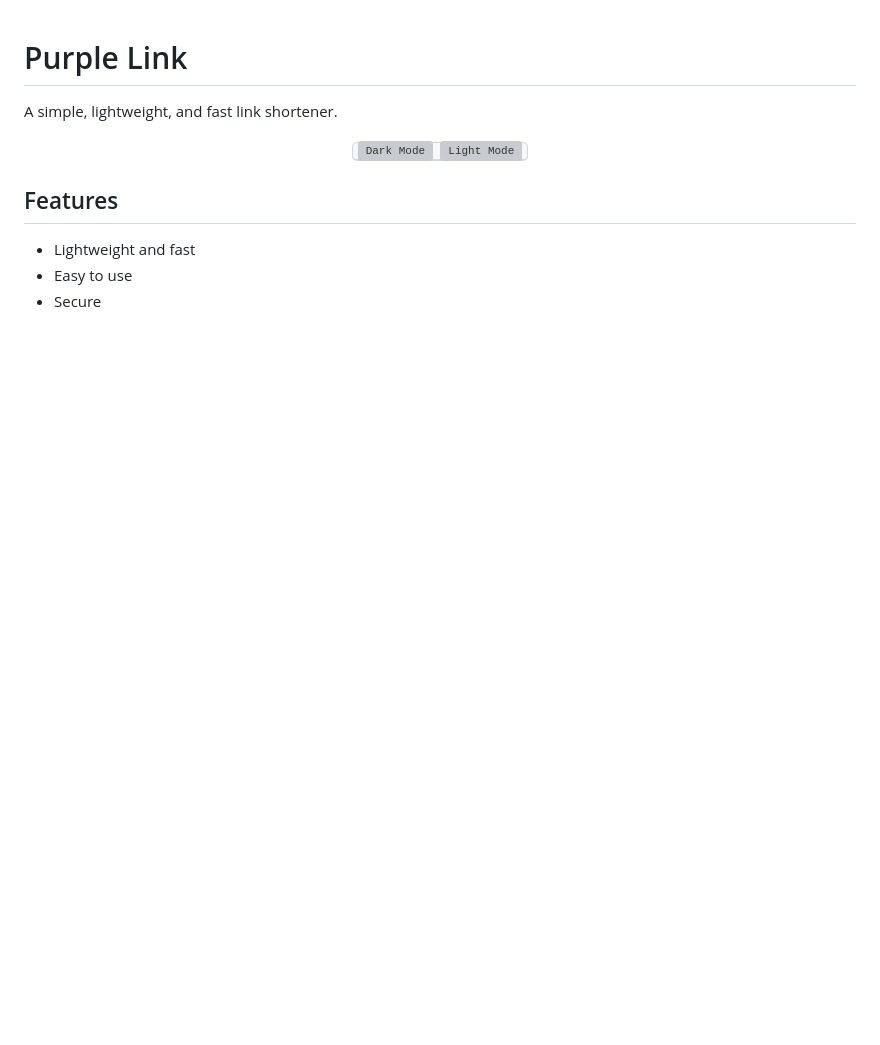
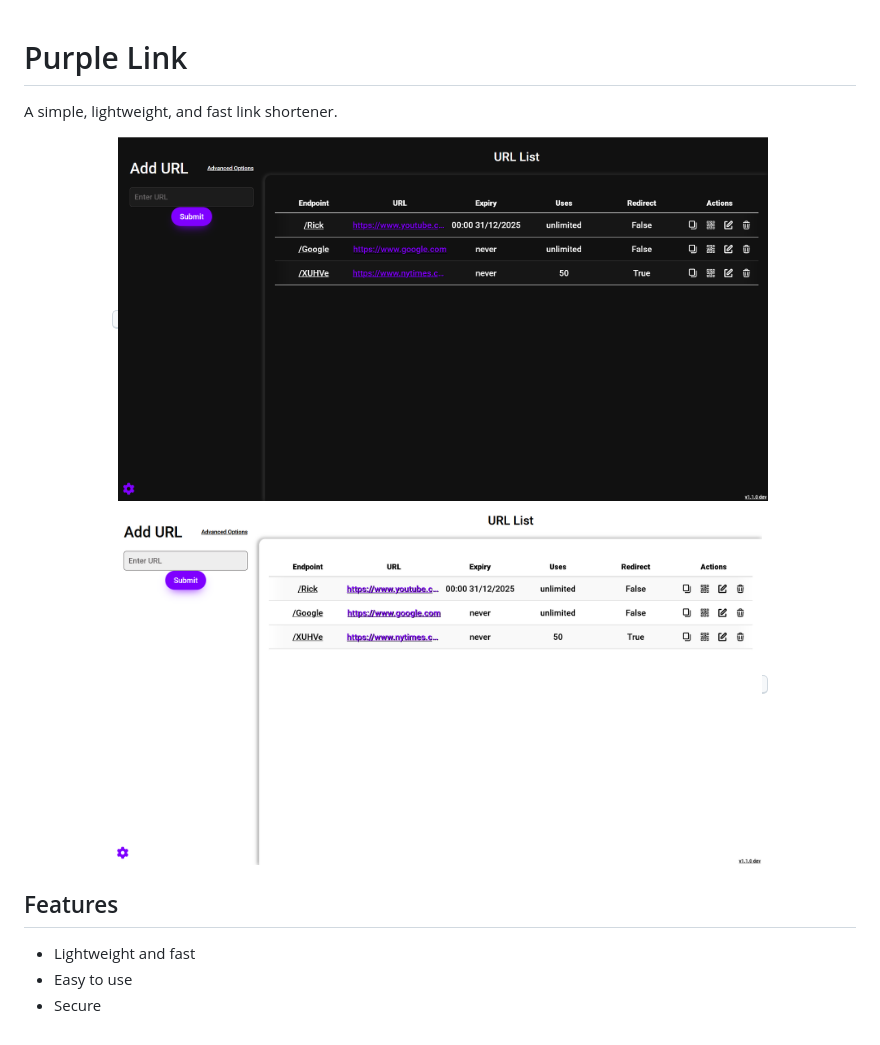
Before and after one commit to LoserPurp/purple-link, a Markdown page: README.md, the part around the change. Rendered like a GitHub page; pictures changed too: static/img/dark-mode.png, static/img/light-mode.png; blank space fills up the shorter version; grey boxes are pictures that could not be loaded.

```diff
--- a/README.md
+++ b/README.md
@@ -3,8 +3,8 @@
 A simple, lightweight, and fast link shortener.
 <p align="center">
 <kbd>
-  <img src="./static/dark-mode.png#gh-dark-mode-only" alt="Dark Mode" width="650px"/>
-  <img src="./static/light-mode.png#gh-light-mode-only" alt="Light Mode" width="650px"/>
+  <img src="./static/img/dark-mode.png#gh-dark-mode-only" alt="Dark Mode" width="650px"/>
+  <img src="./static/img/light-mode.png#gh-light-mode-only" alt="Light Mode" width="650px"/>
 </kbd>
 </p>
 
```
Also changed, not shown: static/img/favicon.png, 7 other files.
